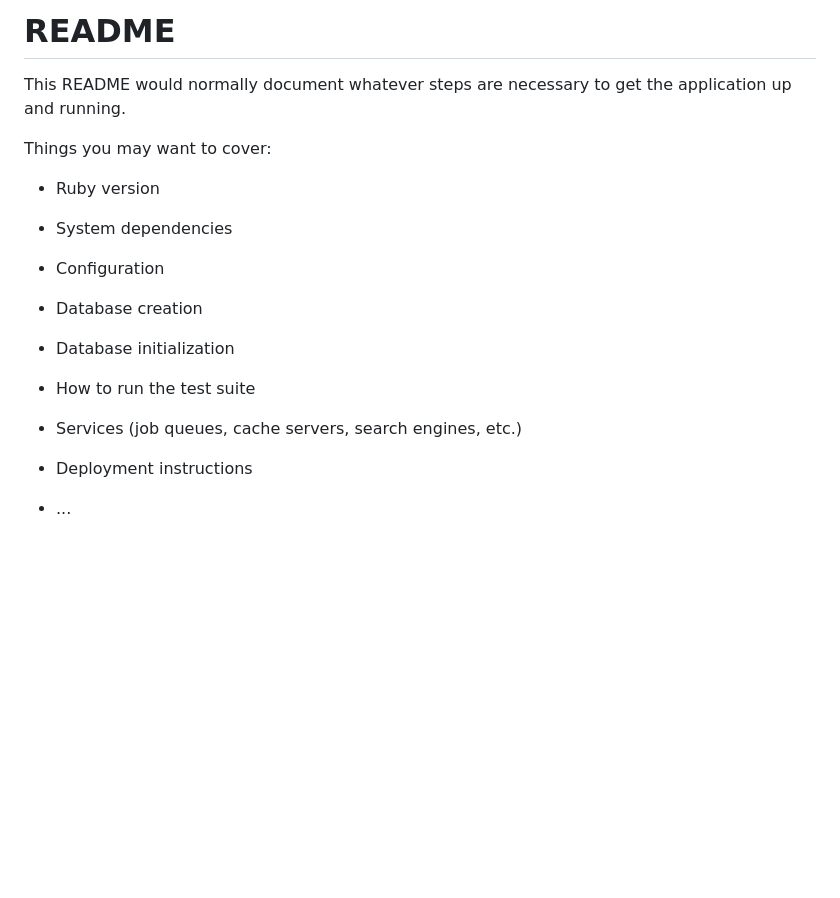
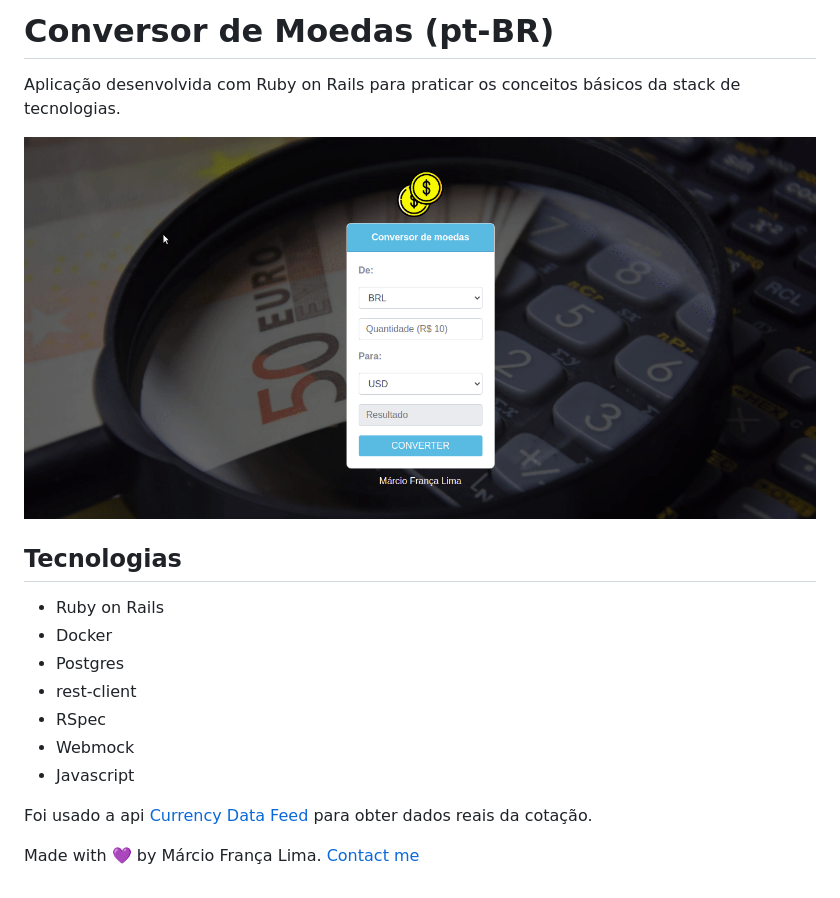
Before and after one commit to marciofrancalima/current-converter, a Markdown page: README.md, the part around the change. Rendered like a GitHub page; pictures changed too: demo.gif (added); blank space fills up the shorter version.

Commit message:
chore: update readme

```diff
--- a/README.md
+++ b/README.md
@@ -1,24 +1,19 @@
-# README
+# Conversor de Moedas (pt-BR)
 
-This README would normally document whatever steps are necessary to get the
-application up and running.
+Aplicação desenvolvida com Ruby on Rails para praticar os conceitos básicos da stack de tecnologias.
 
-Things you may want to cover:
+![Demo](demo.gif)
 
-* Ruby version
+## Tecnologias
 
-* System dependencies
+- Ruby on Rails
+- Docker
+- Postgres
+- rest-client
+- RSpec
+- Webmock
+- Javascript
 
-* Configuration
+Foi usado a api [Currency Data Feed](https://currencydatafeed.com/) para obter dados reais da cotação.
 
-* Database creation
-
-* Database initialization
-
-* How to run the test suite
-
-* Services (job queues, cache servers, search engines, etc.)
-
-* Deployment instructions
-
-* ...
+Made with 💜 by Márcio França Lima. [Contact me](https://www.linkedin.com/in/m%C3%A1rcio-fran%C3%A7a-lima-916454187/)
```
